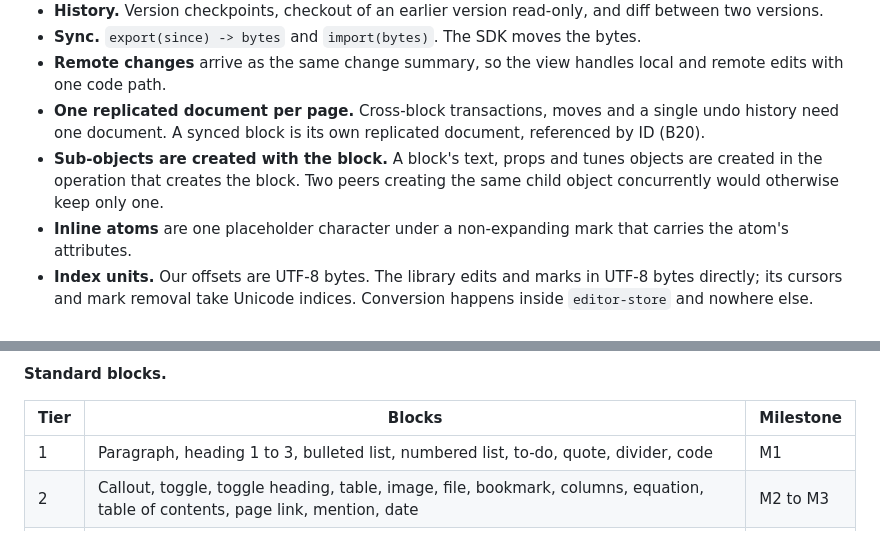
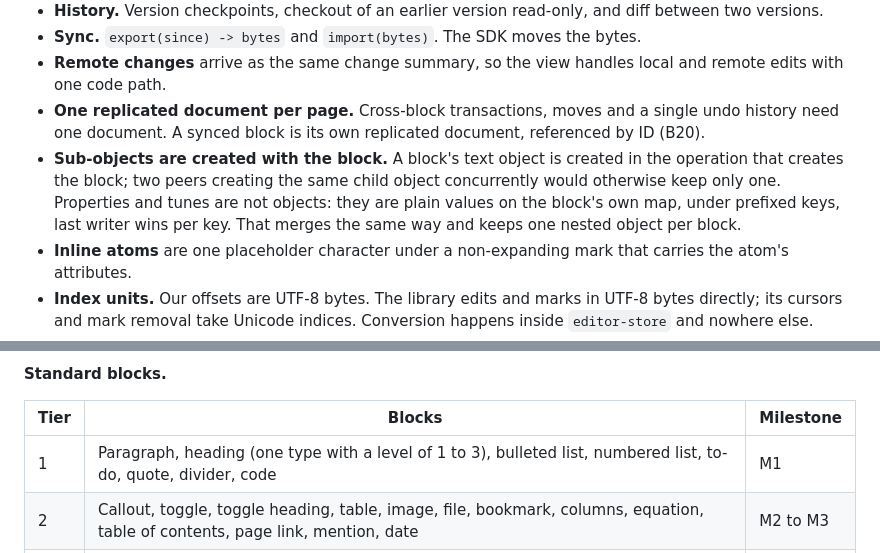
Before and after one commit to isonomic-org/isonomic-editor, a Markdown page: docs/spec/model.md, 2 parts joined by grey strips. Drawn GitHub-style.

```diff
--- a/docs/spec/model.md
+++ b/docs/spec/model.md
@@ -35,7 +35,7 @@ pub struct InlineText { /* text + mark runs + inline atoms */ }
 - **Sync.** `export(since) -> bytes` and `import(bytes)`. The SDK moves the bytes.
 - **Remote changes** arrive as the same change summary, so the view handles local and remote edits with one code path.
 - **One replicated document per page.** Cross-block transactions, moves and a single undo history need one document. A synced block is its own replicated document, referenced by ID (B20).
-- **Sub-objects are created with the block.** A block's text, props and tunes objects are created in the operation that creates the block. Two peers creating the same child object concurrently would otherwise keep only one.
+- **Sub-objects are created with the block.** A block's text object is created in the operation that creates the block; two peers creating the same child object concurrently would otherwise keep only one. Properties and tunes are not objects: they are plain values on the block's own map, under prefixed keys, last writer wins per key. That merges the same way and keeps one nested object per block.
 - **Inline atoms** are one placeholder character under a non-expanding mark that carries the atom's attributes.
 - **Index units.** Our offsets are UTF-8 bytes. The library edits and marks in UTF-8 bytes directly; its cursors and mark removal take Unicode indices. Conversion happens inside `editor-store` and nowhere else.
 - **Presence** (carets, selections, names) travels as SDK events that carry anchors. The store does not depend on the library's presence support.
@@ -121,7 +121,7 @@ Unknown block types in a loaded document are kept intact and shown as a generic
 
 | Tier | Blocks | Milestone |
 |---|---|---|
-| 1 | Paragraph, heading 1 to 3, bulleted list, numbered list, to-do, quote, divider, code | M1 |
+| 1 | Paragraph, heading (one type with a level of 1 to 3), bulleted list, numbered list, to-do, quote, divider, code | M1 |
 | 2 | Callout, toggle, toggle heading, table, image, file, bookmark, columns, equation, table of contents, page link, mention, date | M2 to M3 |
 | 3 | View block (Isonomic Views), grid block (Isonomic Grid), canvas block, synced block, button, template, AI block | M3 to M5 |
 
```
Also changed, not shown: README.md (+12 -0 lines), docs/status.md (+2 -2 lines), docs/images/editor.png (added), 8 other files.
